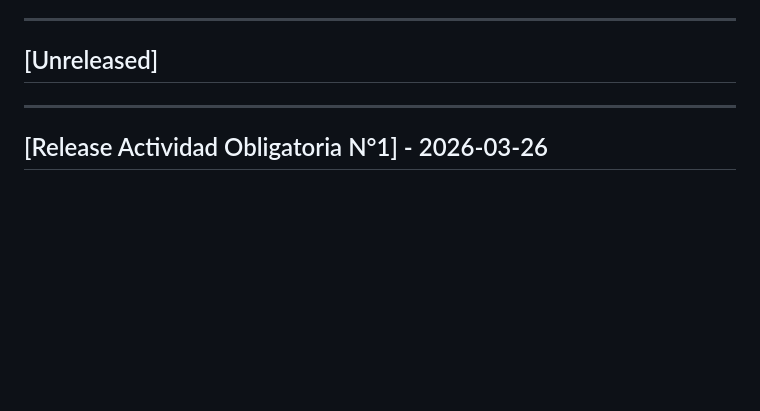
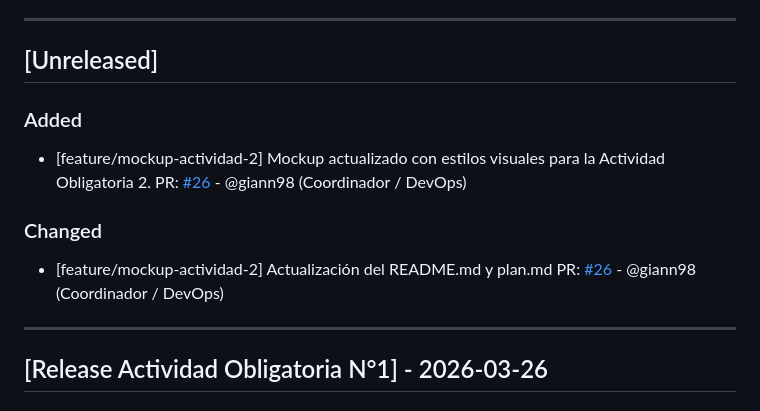
Before and after one commit to martindebenedetti/Planix, a Markdown page: changelog.md, the part around the change. GitHub-like rendering; blank space fills up the shorter version.

Commit message:
modificación en changelog con la PR#26

```diff
--- a/changelog.md
+++ b/changelog.md
@@ -6,6 +6,15 @@ Este archivo se actualiza con cada Pull Request para registrar avances y correcc
 
 ## [Unreleased]
 
+### Added
+
+- [feature/mockup-actividad-2] Mockup actualizado con estilos visuales para la Actividad      Obligatoria 2.
+  PR: [#26](https://github.com/martindebenedetti/Planix/pull/26) - @giann98 (Coordinador / DevOps)
+
+### Changed
+
+- [feature/mockup-actividad-2] Actualización del README.md y plan.md
+  PR: [#26](https://github.com/martindebenedetti/Planix/pull/26) - @giann98 (Coordinador / DevOps)
 
 ---
 
```
